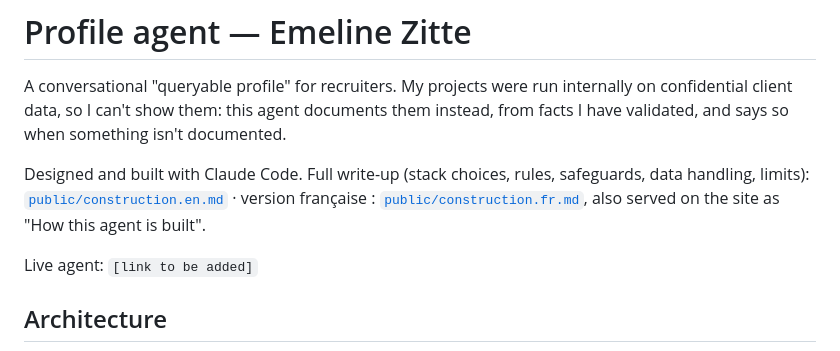
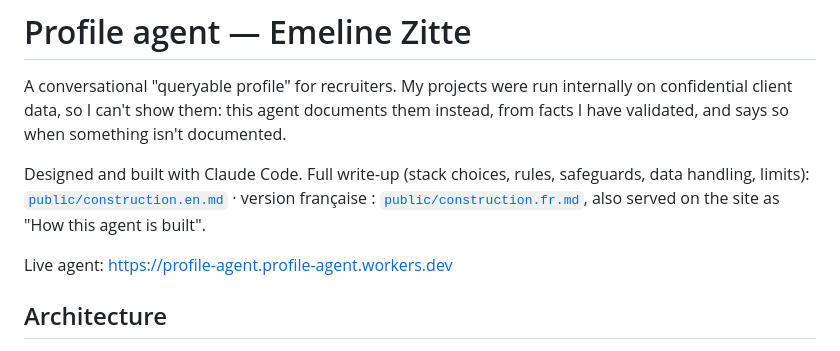
Before and after one commit to zitteem-maker/profile-agent, a Markdown page: README.md, the part around the change. Rendered like a GitHub page.

Commit message:
README : adresse en ligne de l'agent
Co-Authored-By: Claude Opus 5.5 <noreply@anthropic.com>

```diff
--- a/README.md
+++ b/README.md
@@ -4,7 +4,7 @@ A conversational "queryable profile" for recruiters. My projects were run intern
 
 Designed and built with Claude Code. Full write-up (stack choices, rules, safeguards, data handling, limits): [`public/construction.en.md`](public/construction.en.md) · version française : [`public/construction.fr.md`](public/construction.fr.md), also served on the site as "How this agent is built".
 
-Live agent: `[link to be added]`
+Live agent: https://profile-agent.profile-agent.workers.dev
 
 ## Architecture
 
```
